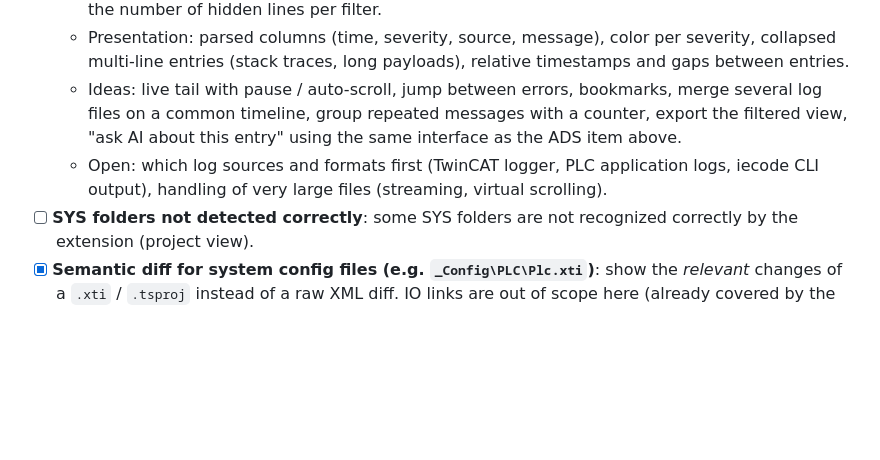
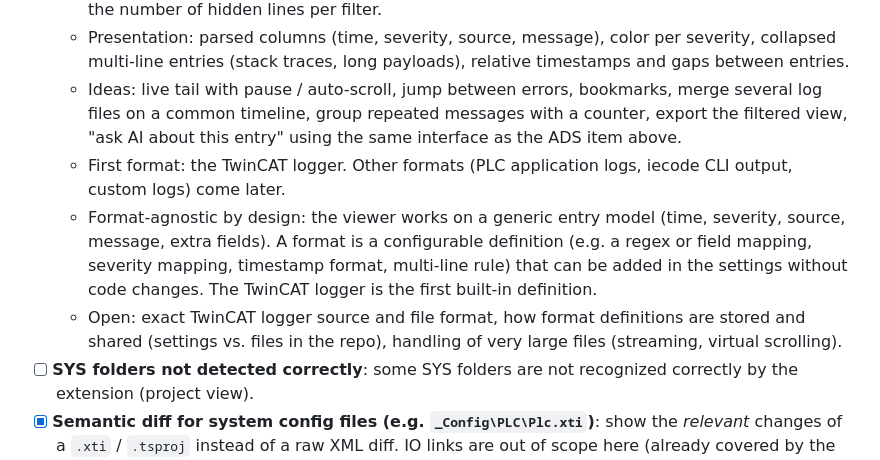
Before and after one commit to JanJunklewitz/iecode, a Markdown page: TODO.md, the part around the change. Rendered like a GitHub page; blank space fills up the shorter version.

Commit message:
TODO: log viewer starts with the TwinCAT logger, formats configurable
The viewer must not be tied to one log format, so the item now asks for a generic entry model with configurable format definitions; the TwinCAT logger is only the first built-in one.

Signed-off-by: Patrick Hofmann <patrick.hofmann@singulus.de>

```diff
--- a/TODO.md
+++ b/TODO.md
@@ -11,7 +11,9 @@
   - Filters: severity (info / warning / error), time range, free text and regex, source / module, with the number of hidden lines per filter.
   - Presentation: parsed columns (time, severity, source, message), color per severity, collapsed multi-line entries (stack traces, long payloads), relative timestamps and gaps between entries.
   - Ideas: live tail with pause / auto-scroll, jump between errors, bookmarks, merge several log files on a common timeline, group repeated messages with a counter, export the filtered view, "ask AI about this entry" using the same interface as the ADS item above.
-  - Open: which log sources and formats first (TwinCAT logger, PLC application logs, iecode CLI output), handling of very large files (streaming, virtual scrolling).
+  - First format: the TwinCAT logger. Other formats (PLC application logs, iecode CLI output, custom logs) come later.
+  - Format-agnostic by design: the viewer works on a generic entry model (time, severity, source, message, extra fields). A format is a configurable definition (e.g. a regex or field mapping, severity mapping, timestamp format, multi-line rule) that can be added in the settings without code changes. The TwinCAT logger is the first built-in definition.
+  - Open: exact TwinCAT logger source and file format, how format definitions are stored and shared (settings vs. files in the repo), handling of very large files (streaming, virtual scrolling).
 - [ ] **SYS folders not detected correctly**: some SYS folders are not recognized correctly by the extension (project view).
 - [x] **Semantic diff for system config files (e.g. `_Config\PLC\Plc.xti`)**: show the *relevant* changes of a `.xti` / `.tsproj` instead of a raw XML diff. IO links are out of scope here (already covered by the IO links diff).
   - Plan: [docs/superpowers/plans/2026-10-30-xti-config-diff.md](docs/superpowers/plans/2026-10-30-xti-config-diff.md).
```
